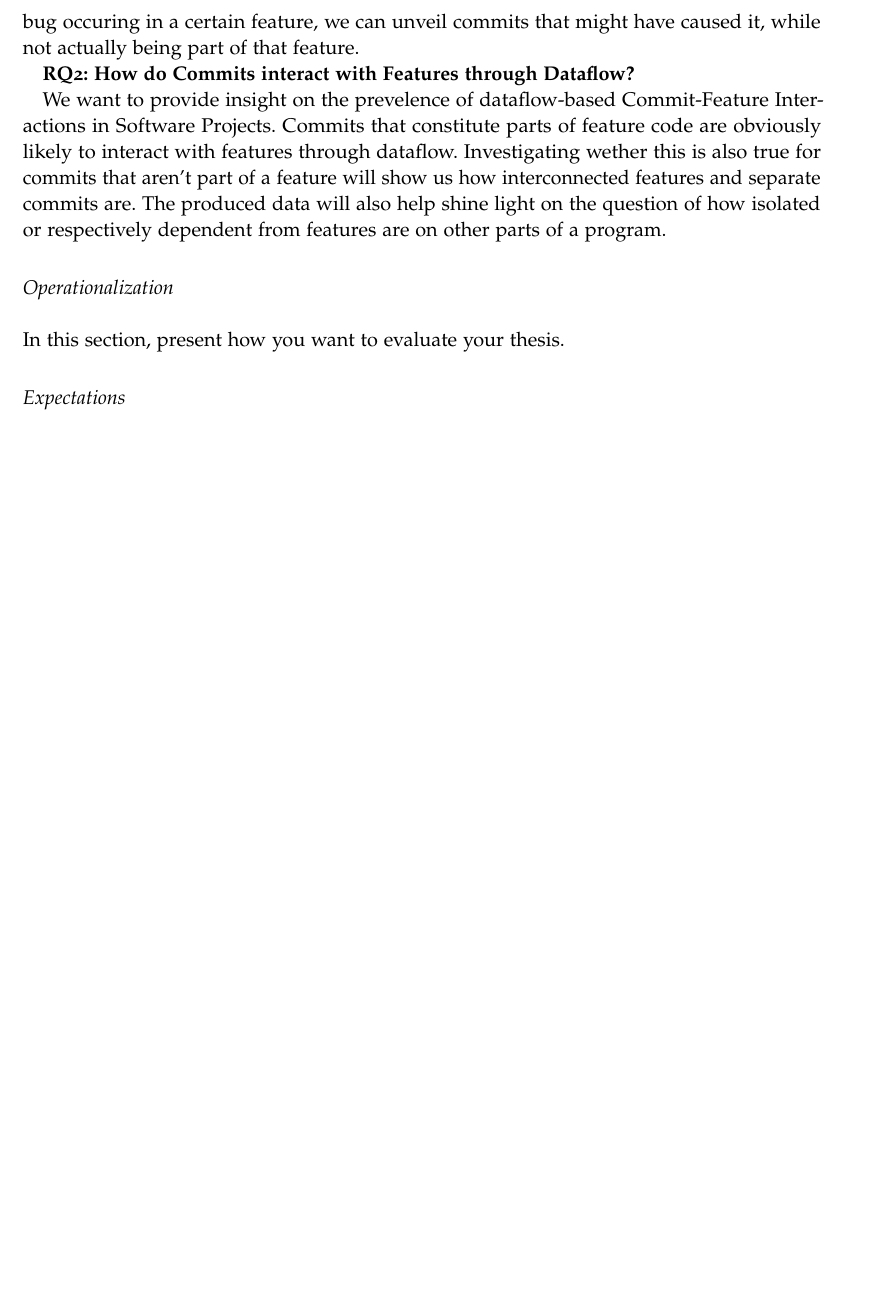
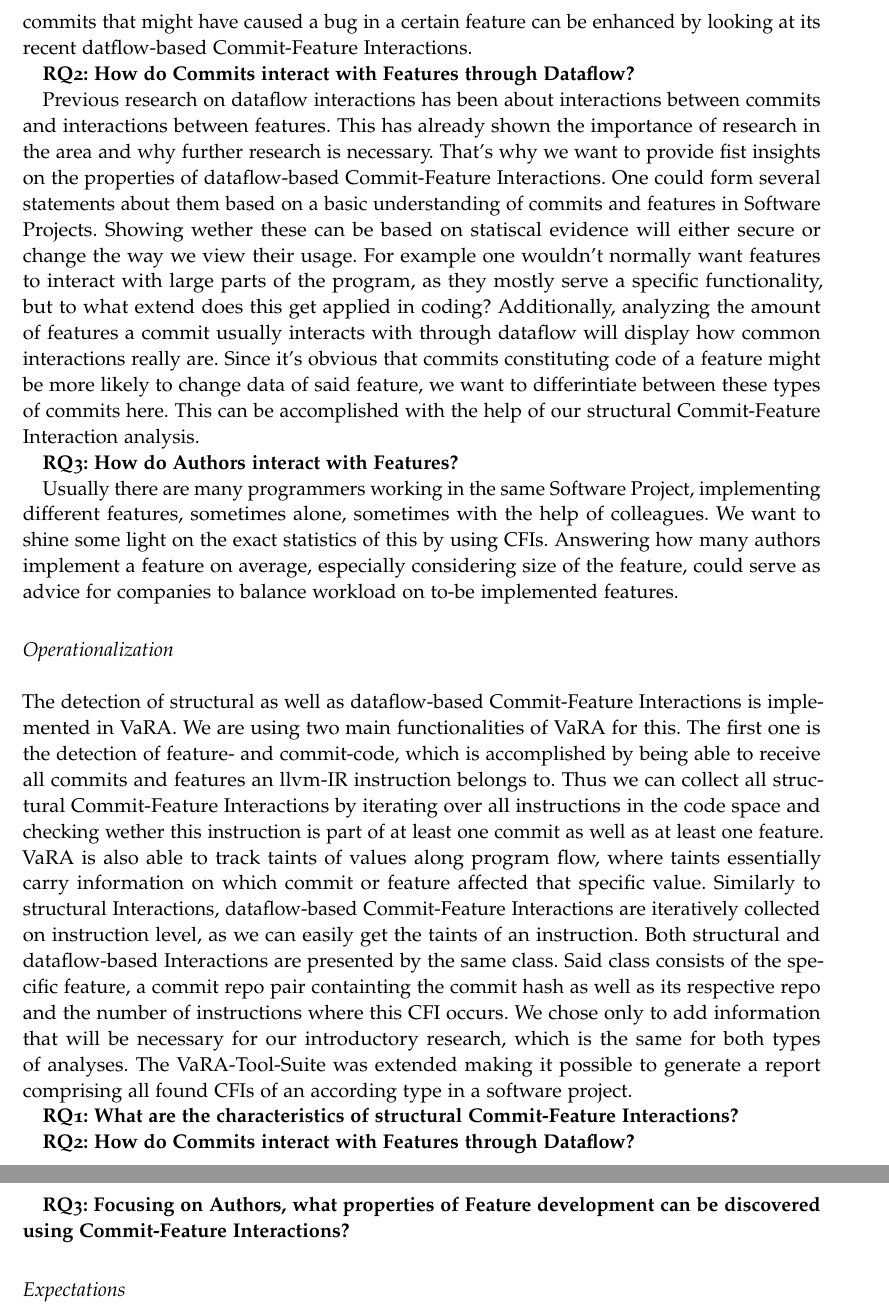
Before and after one commit to sisteu56/bachelor, a LaTeX thesis (BAMA-proposal-NAME.tex, which reads Chapters/Proposal/Methodology.tex): part of page 6 of 7 before the commit and two parts of pages 6 and 7 of 8 after it, the two joined at a grey line, cut so that both start at the same text, the shorter picture padded with empty space. Compiled offline with pdfLaTeX.

Commit message:
research questions

```diff
--- a/Chapters/Proposal/Methodology.tex
+++ b/Chapters/Proposal/Methodology.tex
@@ -34,16 +34,42 @@ For programmers it can be difficult to be aware of these dependencies as they mi
 We provide software that can automatically discover these, which can aid a programmer's ability to find errors and remove bugs.
-For example for a bug occuring in a certain feature, we can unveil commits that might have caused it, while not actually being part of that feature.
+For instance detecting the latest commits that might have caused a bug in a certain feature can be enhanced by looking at its recent datflow-based Commit-Feature Interactions.
 
 \textbf{RQ2: How do Commits interact with Features through Dataflow?}
 
-We want to provide insight on the prevelence of dataflow-based Commit-Feature Interactions in Software Projects.
-Commits that constitute parts of feature code are obviously likely to interact with features through dataflow.
-Investigating wether this is also true for commits that aren't part of a feature will show us how interconnected features and separate commits are.
-The produced data will also help shine light on the question of how isolated or respectively dependent from features are on other parts of a program.
+Previous research on dataflow interactions has been about interactions between commits and interactions between features.
+This has already shown the importance of research in the area and why further research is necessary.
+That's why we want to provide fist insights on the properties of dataflow-based Commit-Feature Interactions.
+One could form several statements about them based on a basic understanding of commits and features in Software Projects.
+Showing wether these can be based on statiscal evidence will either secure or change the way we view their usage.
+For example one wouldn't normally want features to interact with large parts of the program, as they mostly serve a specific functionality, but to what extend does this get applied in coding?
+Additionally, analyzing the amount of features a commit usually interacts with through dataflow will display how common interactions really are.
+Since it's obvious that commits constituting code of a feature might be more likely to change data of said feature, we want to differintiate between these types of commits here.
+This can be accomplished with the help of our structural Commit-Feature Interaction analysis.
+
+\textbf{RQ3: How do Authors interact with Features?}
+
+Usually there are many programmers working in the same Software Project, implementing different features, sometimes alone, sometimes with the help of colleagues.
+We want to shine some light on the exact statistics of this by using CFIs.
+Answering how many authors implement a feature on average, especially considering size of the feature, could serve as advice for companies to balance workload on to-be implemented features.
 
 \subsection*{Operationalization}\label{sec:operationalization}
 
-In this section, present how you want to evaluate your thesis.
+The detection of structural as well as dataflow-based Commit-Feature Interactions is implemented in VaRA.
+We are using two main functionalities of VaRA for this.
+The first one is the detection of feature- and commit-code, which is accomplished by being able to receive all commits and features an llvm-IR instruction belongs to.
+Thus we can collect all structural Commit-Feature Interactions by iterating over all instructions in the code space and checking wether this instruction is part of at least one commit as well as at least one feature.
+VaRA is also able to track taints of values along program flow, where taints essentially carry information on which commit or feature affected that specific value.
+Similarly to structural Interactions, dataflow-based Commit-Feature Interactions are iteratively collected on instruction level, as we can easily get the taints of an instruction.
+Both structural and dataflow-based Interactions are presented by the same class.
+Said class consists of the specific feature, a commit repo pair containting the commit hash as well as its respective repo and the number of instructions where this CFI occurs.
+We chose only to add information that will be necessary for our introductory research, which is the same for both types of analyses.
+The VaRA-Tool-Suite was extended making it possible to generate a report comprising all found CFIs of an according type in a software project.
+
+\textbf{RQ1: What are the characteristics of structural Commit-Feature Interactions?}
+
+\textbf{RQ2: How do Commits interact with Features through Dataflow?}
+
+\textbf{RQ3: Focusing on Authors, what properties of Feature development can be discovered using Commit-Feature Interactions?}
 
 \subsection*{Expectations}\label{sec:expectations}
 
```
Also changed, not shown: Chapters/Proposal/Methodology.tex (2 more changed lines).
